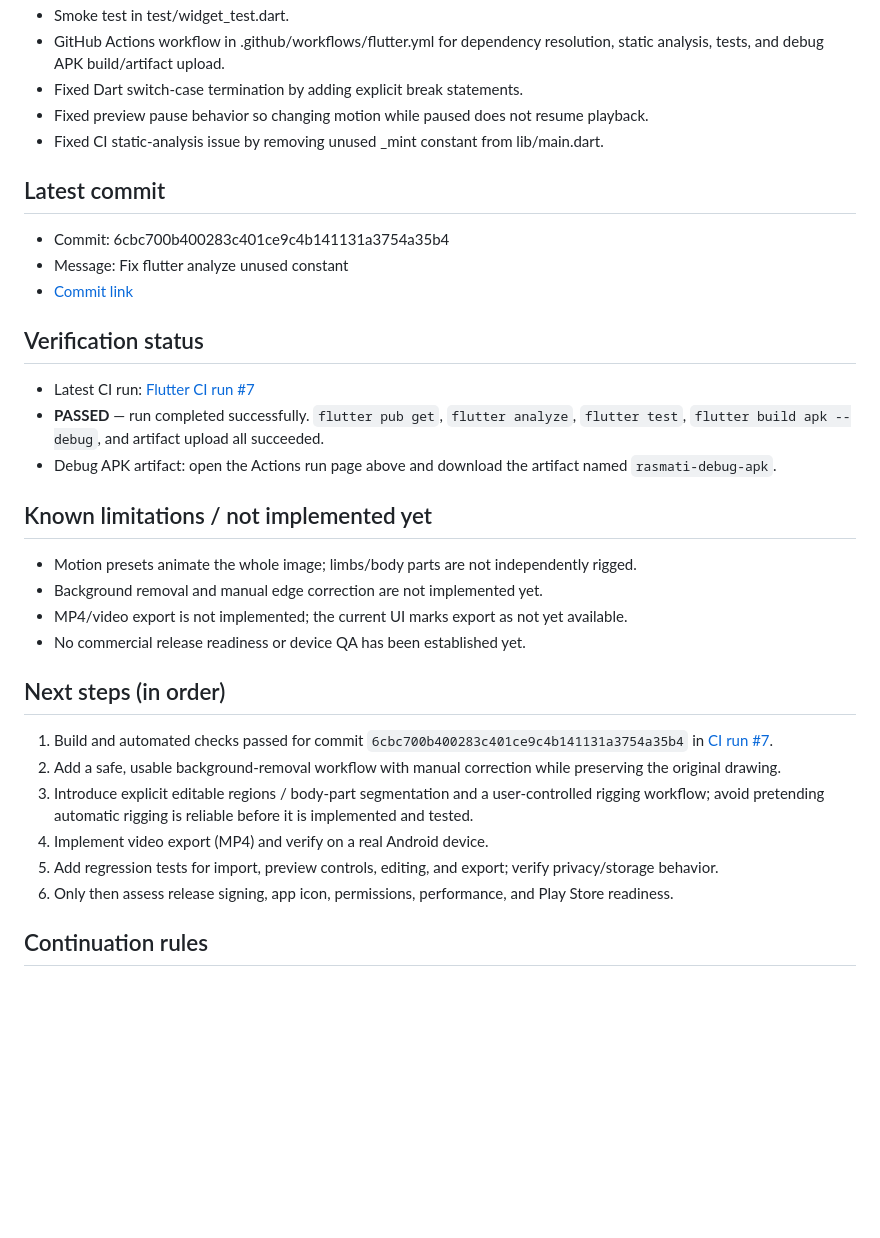
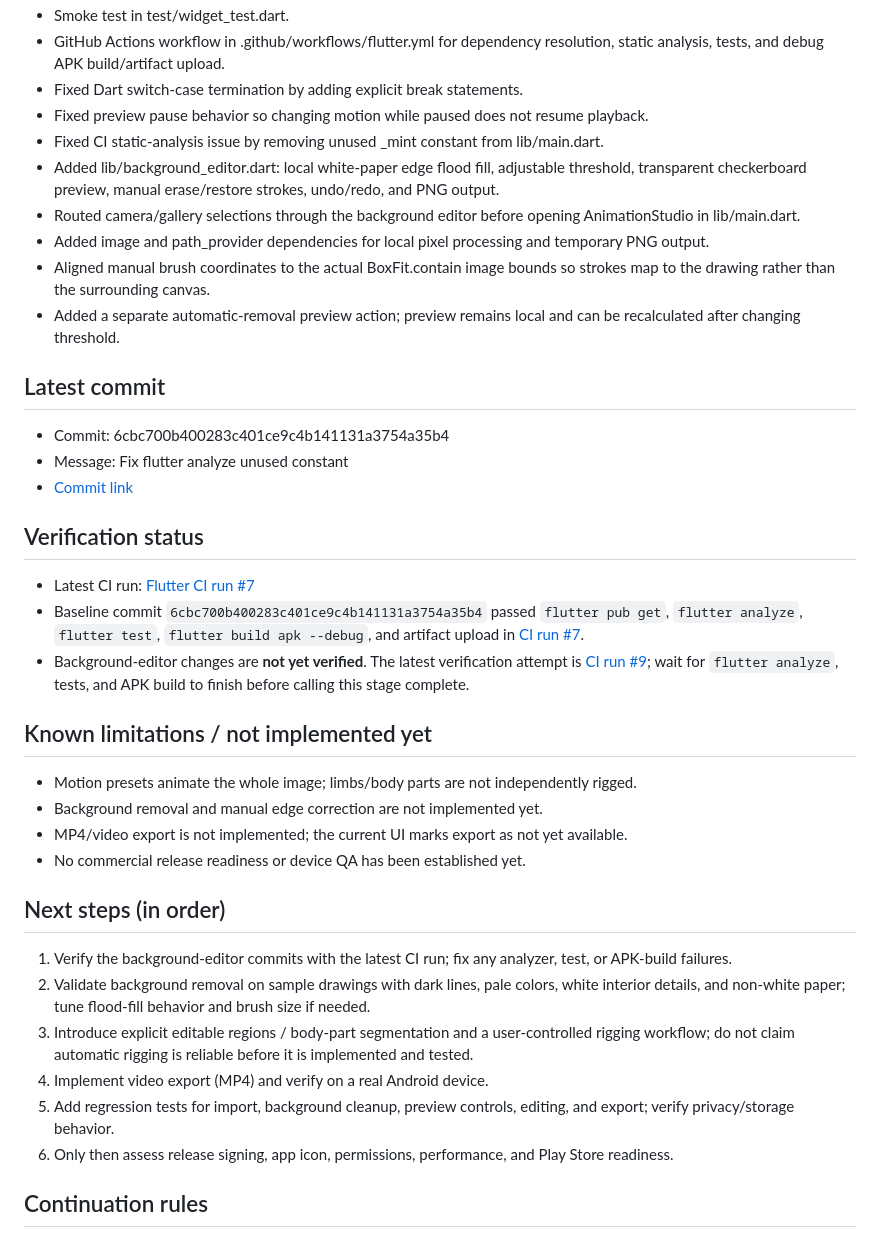
Before and after one commit to bdssmdkacem-dot/Rasmati, a Markdown page: PROGRESS.md, the part around the change. Rendered like a GitHub page; blank space fills up the shorter version.

Commit message:
Document background editor implementation and pending verification

```diff
--- a/PROGRESS.md
+++ b/PROGRESS.md
@@ -25,6 +25,11 @@ This file is the hand-off record for continuing work in a new chat. Update it af
 - Fixed Dart switch-case termination by adding explicit break statements.
 - Fixed preview pause behavior so changing motion while paused does not resume playback.
 - Fixed CI static-analysis issue by removing unused _mint constant from lib/main.dart.
+- Added lib/background_editor.dart: local white-paper edge flood fill, adjustable threshold, transparent checkerboard preview, manual erase/restore strokes, undo/redo, and PNG output.
+- Routed camera/gallery selections through the background editor before opening AnimationStudio in lib/main.dart.
+- Added image and path_provider dependencies for local pixel processing and temporary PNG output.
+- Aligned manual brush coordinates to the actual BoxFit.contain image bounds so strokes map to the drawing rather than the surrounding canvas.
+- Added a separate automatic-removal preview action; preview remains local and can be recalculated after changing threshold.
 
 ## Latest commit
 
@@ -35,8 +40,8 @@ This file is the hand-off record for continuing work in a new chat. Update it af
 ## Verification status
 
 - Latest CI run: [Flutter CI run #7](https://github.com/bdssmdkacem-dot/Rasmati/actions/runs/37852006596)
-- **PASSED** — run completed successfully. `flutter pub get`, `flutter analyze`, `flutter test`, `flutter build apk --debug`, and artifact upload all succeeded.
-- Debug APK artifact: open the Actions run page above and download the artifact named `rasmati-debug-apk`.
+- Baseline commit `6cbc700b400283c401ce9c4b141131a3754a35b4` passed `flutter pub get`, `flutter analyze`, `flutter test`, `flutter build apk --debug`, and artifact upload in [CI run #7](https://github.com/bdssmdkacem-dot/Rasmati/actions/runs/37852006596).
+- Background-editor changes are **not yet verified**. The latest verification attempt is [CI run #9](https://github.com/bdssmdkacem-dot/Rasmati/actions/runs/37853132665); wait for `flutter analyze`, tests, and APK build to finish before calling this stage complete.
 
 ## Known limitations / not implemented yet
 
@@ -47,11 +52,11 @@ This file is the hand-off record for continuing work in a new chat. Update it af
 
 ## Next steps (in order)
 
-1. Build and automated checks passed for commit `6cbc700b400283c401ce9c4b141131a3754a35b4` in [CI run #7](https://github.com/bdssmdkacem-dot/Rasmati/actions/runs/37852006596).
-2. Add a safe, usable background-removal workflow with manual correction while preserving the original drawing.
-3. Introduce explicit editable regions / body-part segmentation and a user-controlled rigging workflow; avoid pretending automatic rigging is reliable before it is implemented and tested.
+1. Verify the background-editor commits with the latest CI run; fix any analyzer, test, or APK-build failures.
+2. Validate background removal on sample drawings with dark lines, pale colors, white interior details, and non-white paper; tune flood-fill behavior and brush size if needed.
+3. Introduce explicit editable regions / body-part segmentation and a user-controlled rigging workflow; do not claim automatic rigging is reliable before it is implemented and tested.
 4. Implement video export (MP4) and verify on a real Android device.
-5. Add regression tests for import, preview controls, editing, and export; verify privacy/storage behavior.
+5. Add regression tests for import, background cleanup, preview controls, editing, and export; verify privacy/storage behavior.
 6. Only then assess release signing, app icon, permissions, performance, and Play Store readiness.
 
 ## Continuation rules
```
